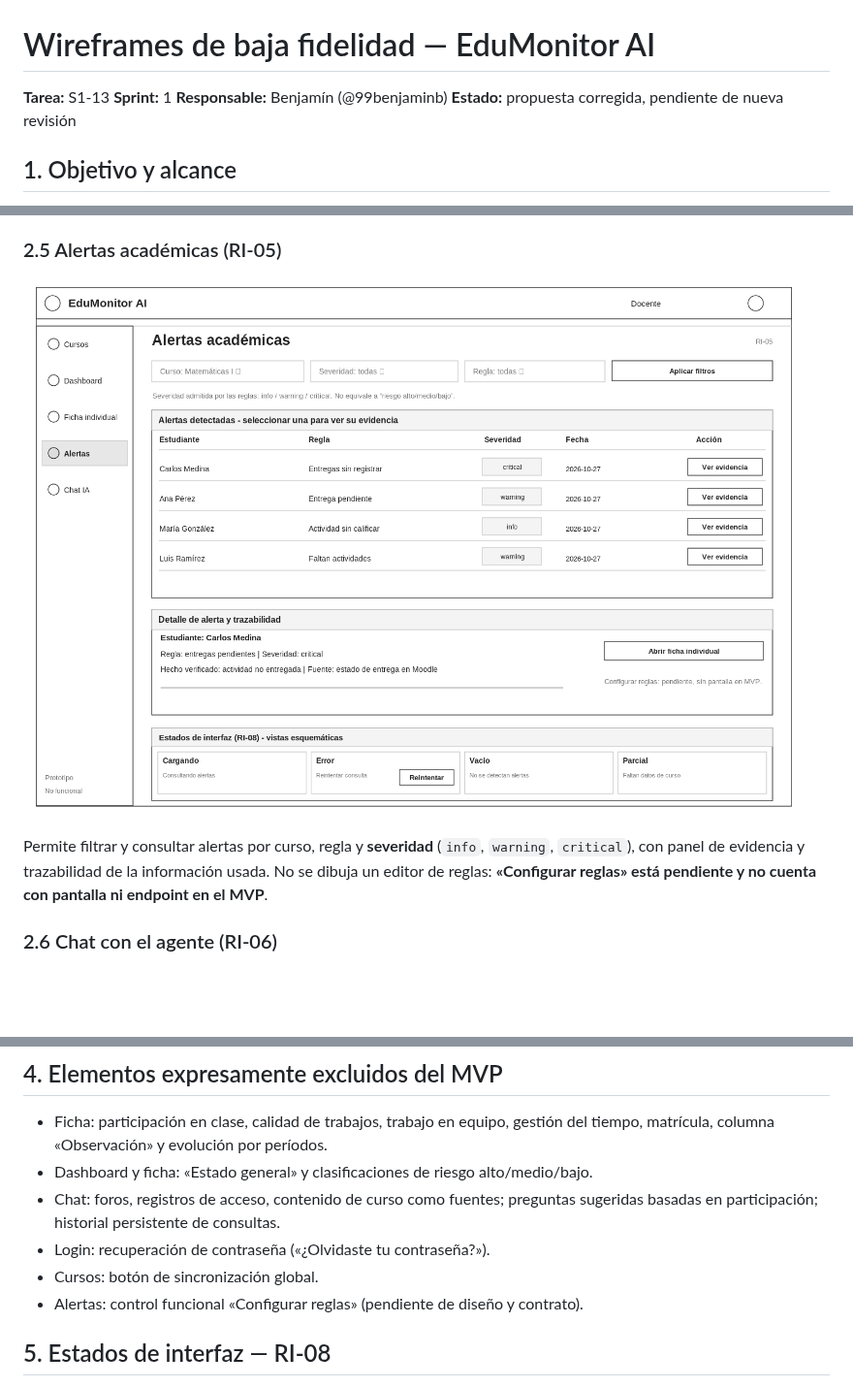
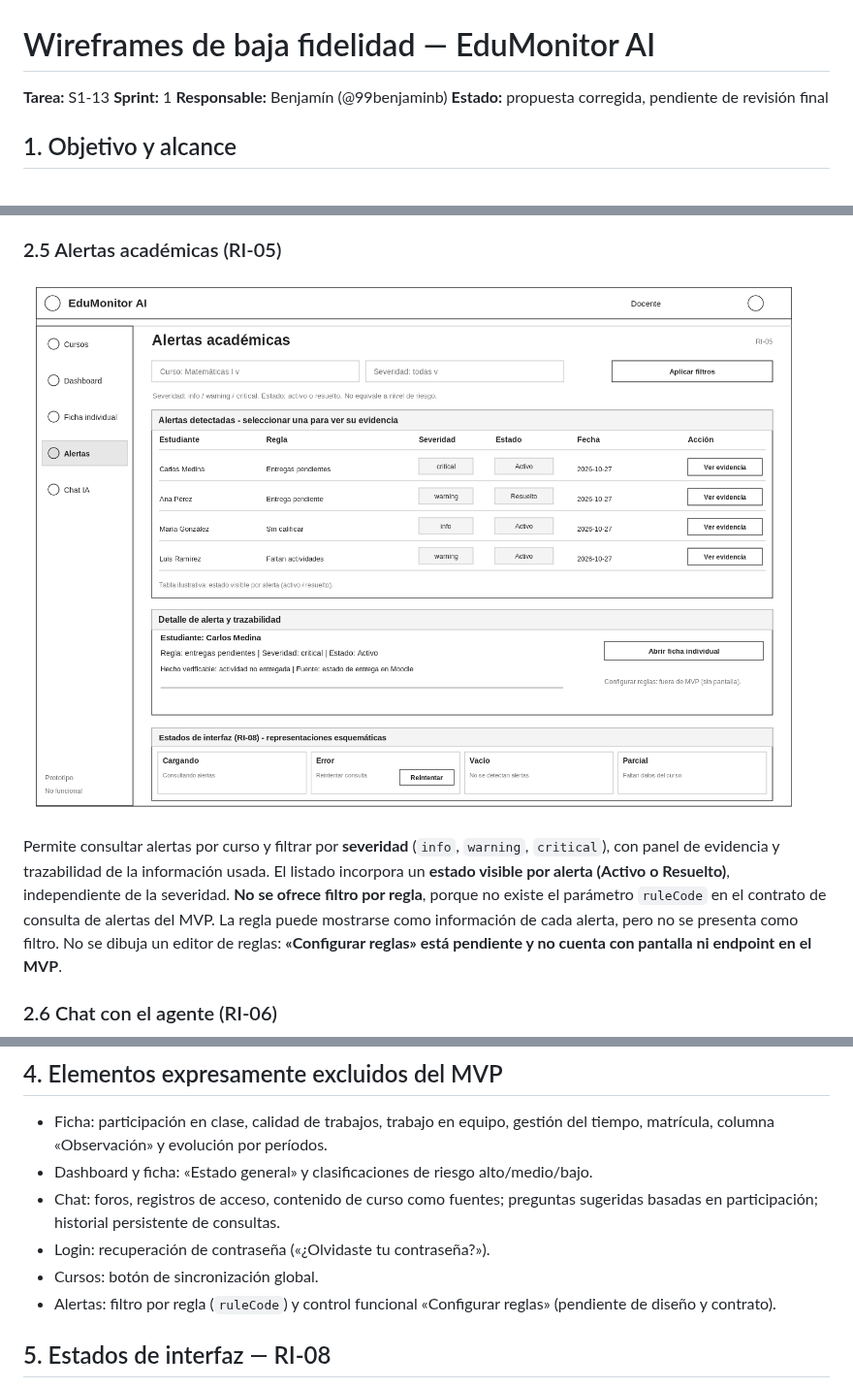
Before and after one commit to GabrielRojas20/-EduMonitor-AI, a Markdown page: docs/wireframes/README.md, 3 parts joined by grey strips. Shown at 97% size. Drawn GitHub-style; pictures changed too: docs/wireframes/05-alertas.png; blank space fills up the shorter version.

Commit message:
S1-13: ajusta filtro y estado de alertas

```diff
--- a/docs/wireframes/README.md
+++ b/docs/wireframes/README.md
@@ -3,7 +3,7 @@
 **Tarea:** S1-13
 **Sprint:** 1
 **Responsable:** Benjamín (@99benjaminb)
-**Estado:** propuesta corregida, pendiente de nueva revisión
+**Estado:** propuesta corregida, pendiente de revisión final
 
 ## 1. Objetivo y alcance
 
@@ -50,7 +50,7 @@ Muestra calificaciones por actividad, **estado de entrega** y **estado de finali
 
 ![Alertas](05-alertas.png)
 
-Permite filtrar y consultar alertas por curso, regla y **severidad** (`info`, `warning`, `critical`), con panel de evidencia y trazabilidad de la información usada. No se dibuja un editor de reglas: **«Configurar reglas» está pendiente y no cuenta con pantalla ni endpoint en el MVP**.
+Permite consultar alertas por curso y filtrar por **severidad** (`info`, `warning`, `critical`), con panel de evidencia y trazabilidad de la información usada. El listado incorpora un **estado visible por alerta (Activo o Resuelto)**, independiente de la severidad. **No se ofrece filtro por regla**, porque no existe el parámetro `ruleCode` en el contrato de consulta de alertas del MVP. La regla puede mostrarse como información de cada alerta, pero no se presenta como filtro. No se dibuja un editor de reglas: **«Configurar reglas» está pendiente y no cuenta con pantalla ni endpoint en el MVP**.
 
 ### 2.6 Chat con el agente (RI-06)
 
@@ -73,7 +73,7 @@ La respuesta se estructura en **Hechos**, **Inferencias** y **Recomendaciones**,
 - Chat: foros, registros de acceso, contenido de curso como fuentes; preguntas sugeridas basadas en participación; historial persistente de consultas.
 - Login: recuperación de contraseña («¿Olvidaste tu contraseña?»).
 - Cursos: botón de sincronización global.
-- Alertas: control funcional «Configurar reglas» (pendiente de diseño y contrato).
+- Alertas: filtro por regla (`ruleCode`) y control funcional «Configurar reglas» (pendiente de diseño y contrato).
 
 ## 5. Estados de interfaz — RI-08
 
```
Also changed, not shown: other parts of docs/wireframes/README.md (+1 -0 lines), 1 other file.
